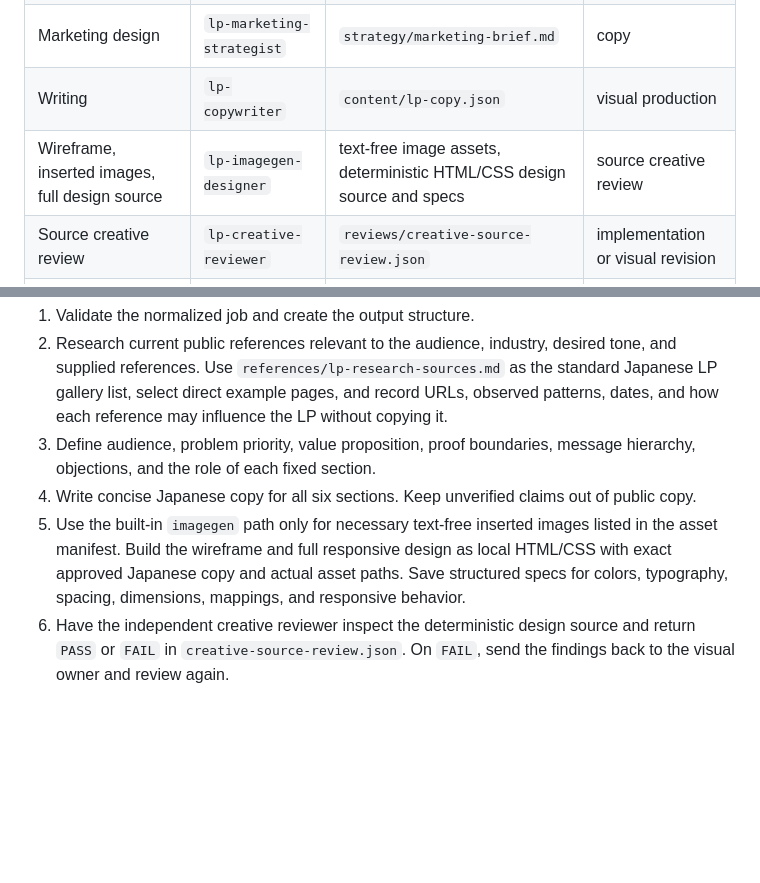
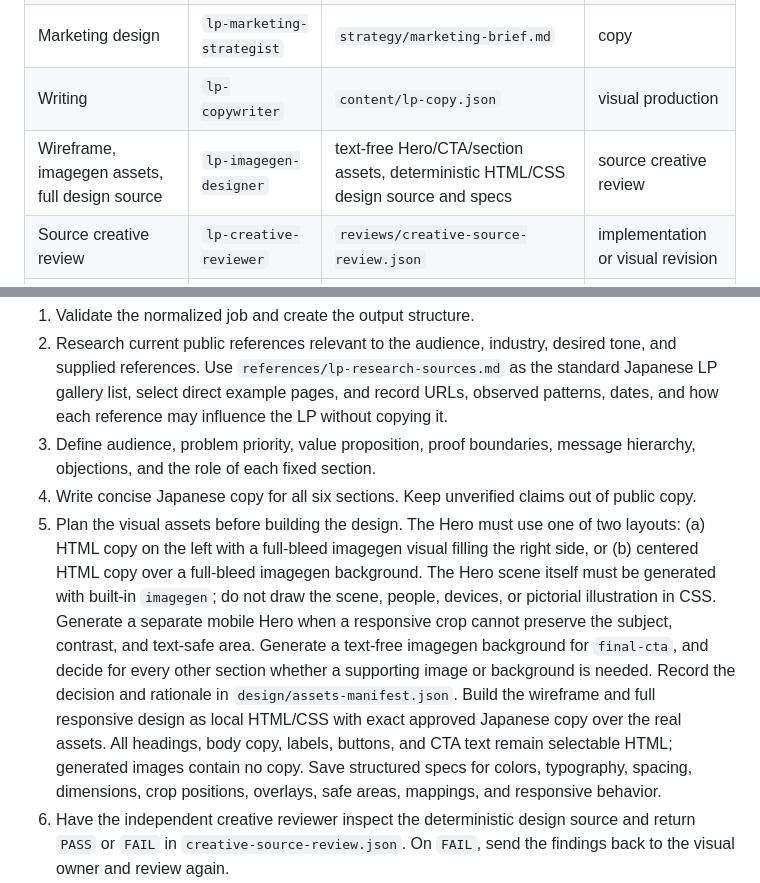
Before and after one commit to ArUu7sub/lp-factory, a Markdown page: ORCHESTRATION.md, 2 parts joined by grey strips. GitHub-like rendering; blank space fills up the shorter version.

Commit message:
Update visual production policy: ORCHESTRATION.md

```diff
--- a/ORCHESTRATION.md
+++ b/ORCHESTRATION.md
@@ -28,7 +28,7 @@ Selecting a dropdown or moving to the next Google Form section does not start pr
 | Reference research | `lp-reference-researcher` | `research/references.md` | strategy |
 | Marketing design | `lp-marketing-strategist` | `strategy/marketing-brief.md` | copy |
 | Writing | `lp-copywriter` | `content/lp-copy.json` | visual production |
-| Wireframe, inserted images, full design source | `lp-imagegen-designer` | text-free image assets, deterministic HTML/CSS design source and specs | source creative review |
+| Wireframe, imagegen assets, full design source | `lp-imagegen-designer` | text-free Hero/CTA/section assets, deterministic HTML/CSS design source and specs | source creative review |
 | Source creative review | `lp-creative-reviewer` | `reviews/creative-source-review.json` | implementation or visual revision |
 | Frontend implementation | `lp-frontend-builder` | HTML/CSS/JS promoted from approved design source | trusted render |
 | Trusted render | runner shell outside Codex sandbox | design PNGs, implementation screenshots, render evidence | rendered reviews |
@@ -44,7 +44,7 @@ The root orchestrator owns ordering, handoffs, retry counts, state updates, and
 2. Research current public references relevant to the audience, industry, desired tone, and supplied references. Use `references/lp-research-sources.md` as the standard Japanese LP gallery list, select direct example pages, and record URLs, observed patterns, dates, and how each reference may influence the LP without copying it.
 3. Define audience, problem priority, value proposition, proof boundaries, message hierarchy, objections, and the role of each fixed section.
 4. Write concise Japanese copy for all six sections. Keep unverified claims out of public copy.
-5. Use the built-in `imagegen` path only for necessary text-free inserted images listed in the asset manifest. Build the wireframe and full responsive design as local HTML/CSS with exact approved Japanese copy and actual asset paths. Save structured specs for colors, typography, spacing, dimensions, mappings, and responsive behavior.
+5. Plan the visual assets before building the design. The Hero must use one of two layouts: (a) HTML copy on the left with a full-bleed imagegen visual filling the right side, or (b) centered HTML copy over a full-bleed imagegen background. The Hero scene itself must be generated with built-in `imagegen`; do not draw the scene, people, devices, or pictorial illustration in CSS. Generate a separate mobile Hero when a responsive crop cannot preserve the subject, contrast, and text-safe area. Generate a text-free imagegen background for `final-cta`, and decide for every other section whether a supporting image or background is needed. Record the decision and rationale in `design/assets-manifest.json`. Build the wireframe and full responsive design as local HTML/CSS with exact approved Japanese copy over the real assets. All headings, body copy, labels, buttons, and CTA text remain selectable HTML; generated images contain no copy. Save structured specs for colors, typography, spacing, dimensions, crop positions, overlays, safe areas, mappings, and responsive behavior.
 6. Have the independent creative reviewer inspect the deterministic design source and return `PASS` or `FAIL` in `creative-source-review.json`. On `FAIL`, send the findings back to the visual owner and review again.
 7. After source creative `PASS`, promote the approved prototype from `hero` downward into public HTML/CSS/JS. Do not launch a browser in the Codex sandbox. Set the job to `awaiting_render_review`.
 8. The trusted runner renders the wireframe, desktop/mobile design, and desktop/mobile implementation screenshots outside the Codex sandbox, and records console, request, section-order, and overflow evidence.
```
